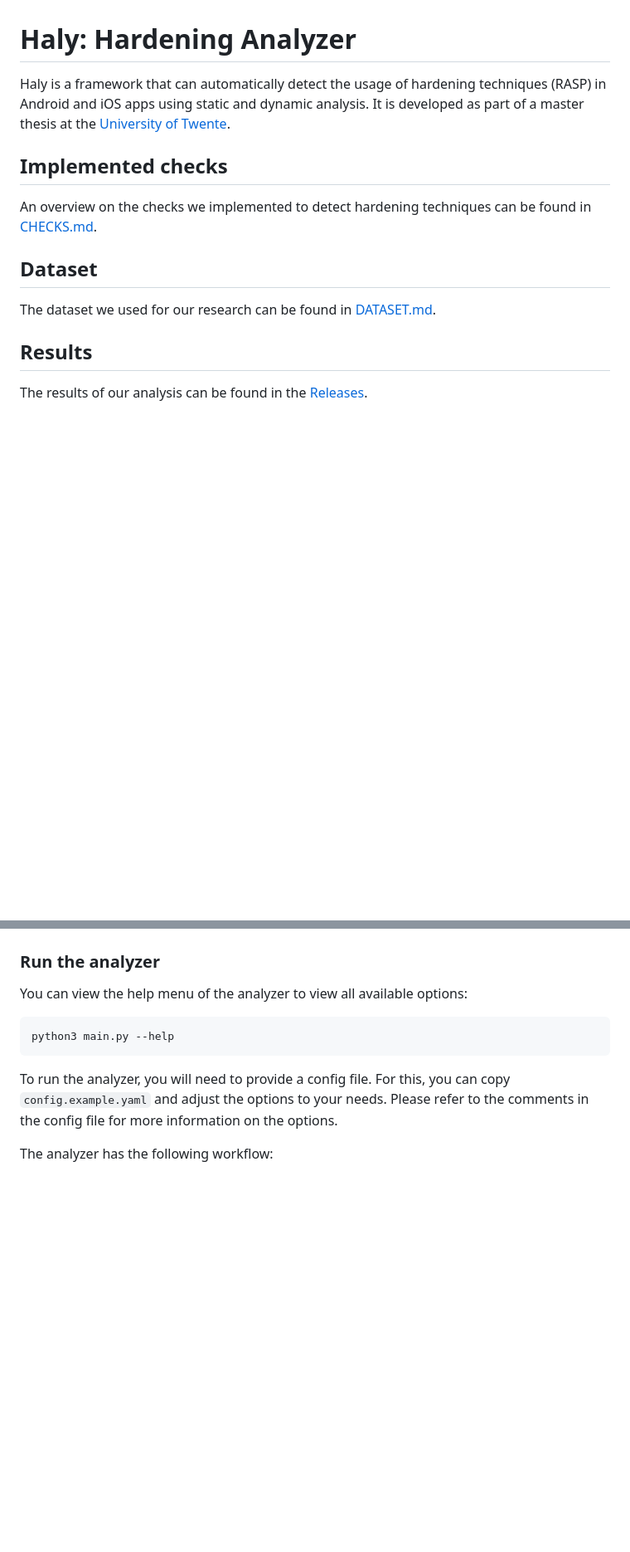
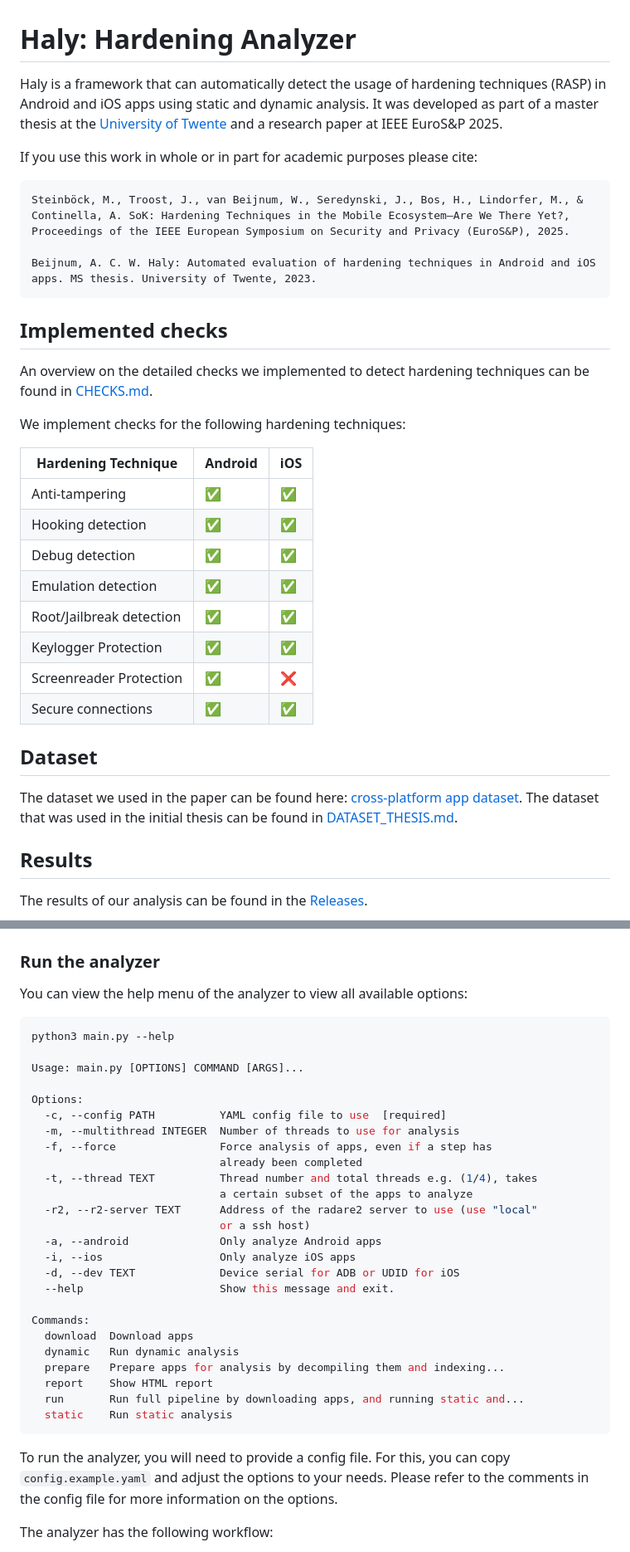
Before and after one commit to utwente-scs/haly-hardening-analyzer, a Markdown page: README.md, 2 parts joined by grey strips. Shown at 83% size. GitHub-like rendering; blank space fills up the shorter version.

````diff
--- a/README.md
+++ b/README.md
@@ -1,11 +1,32 @@
 # Haly: Hardening Analyzer
-Haly is a framework that can automatically detect the usage of hardening techniques (RASP) in Android and iOS apps using static and dynamic analysis. It is developed as part of a master thesis at the [University of Twente](https://www.utwente.nl/).
+Haly is a framework that can automatically detect the usage of hardening techniques (RASP) in Android and iOS apps using static and dynamic analysis. It was developed as part of a master thesis at the [University of Twente](https://www.utwente.nl/) and a research paper at IEEE EuroS&P 2025.
+
+If you use this work in whole or in part for academic purposes please cite:
+```
+Steinböck, M., Troost, J., van Beijnum, W., Seredynski, J., Bos, H., Lindorfer, M., & Continella, A. SoK: Hardening Techniques in the Mobile Ecosystem—Are We There Yet?, Proceedings of the IEEE European Symposium on Security and Privacy (EuroS&P), 2025.
+
+Beijnum, A. C. W. Haly: Automated evaluation of hardening techniques in Android and iOS apps. MS thesis. University of Twente, 2023.
+```
 
 ## Implemented checks
-An overview on the checks we implemented to detect hardening techniques can be found in [CHECKS.md](CHECKS.md).
+An overview on the detailed checks we implemented to detect hardening techniques can be found in [CHECKS.md](CHECKS.md).
+
+We implement checks for the following hardening techniques:
+
+| Hardening Technique      |       Android      |         iOS        |
+|--------------------------|--------------------|--------------------|
+| Anti-tampering           | :white_check_mark: | :white_check_mark: |
+| Hooking detection        | :white_check_mark: | :white_check_mark: |
+| Debug detection          | :white_check_mark: | :white_check_mark: |
+| Emulation detection      | :white_check_mark: | :white_check_mark: |
+| Root/Jailbreak detection | :white_check_mark: | :white_check_mark: |
+| Keylogger Protection     | :white_check_mark: | :white_check_mark: |
+| Screenreader Protection  | :white_check_mark: | :x:                |
+| Secure connections       | :white_check_mark: | :white_check_mark: |
 
 ## Dataset
-The dataset we used for our research can be found in [DATASET.md](DATASET.md).
+The dataset we used in the paper can be found here: [cross-platform app dataset](https://github.com/SecPriv/cross-platform-matching/blob/main/data/computed_matches.json).
+The dataset that was used in the initial thesis can be found in [DATASET_THESIS.md](DATASET_THESIS.md).
 
 ## Results
 The results of our analysis can be found in the [Releases](https://github.com/utwente-scs/haly-hardening-analyzer/releases/tag/publication).
@@ -61,6 +82,30 @@ npm install
 You can view the help menu of the analyzer to view all available options:
 ```bash
 python3 main.py --help
+
+Usage: main.py [OPTIONS] COMMAND [ARGS]...
+
+Options:
+  -c, --config PATH          YAML config file to use  [required]
+  -m, --multithread INTEGER  Number of threads to use for analysis
+  -f, --force                Force analysis of apps, even if a step has
+                             already been completed
+  -t, --thread TEXT          Thread number and total threads e.g. (1/4), takes
+                             a certain subset of the apps to analyze
+  -r2, --r2-server TEXT      Address of the radare2 server to use (use "local"
+                             or a ssh host)
+  -a, --android              Only analyze Android apps
+  -i, --ios                  Only analyze iOS apps
+  -d, --dev TEXT             Device serial for ADB or UDID for iOS
+  --help                     Show this message and exit.
+
+Commands:
+  download  Download apps
+  dynamic   Run dynamic analysis
+  prepare   Prepare apps for analysis by decompiling them and indexing...
+  report    Show HTML report
+  run       Run full pipeline by downloading apps, and running static and...
+  static    Run static analysis
 ```
 
 To run the analyzer, you will need to provide a config file. For this, you can copy `config.example.yaml` and adjust the options to your needs. Please refer to the comments in the config file for more information on the options.
````
Also changed, not shown: other parts of README.md (+2 -5 lines).
